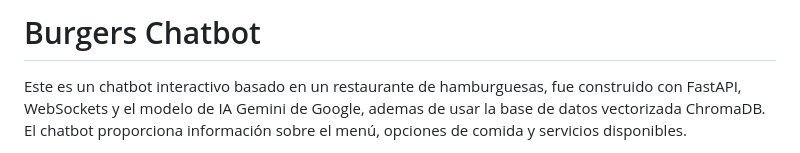
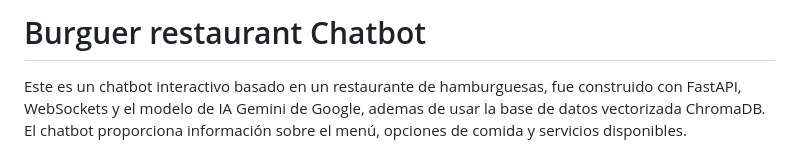
Before and after one commit to cano4est/Chatbot_RAG, a Markdown page: README.md, the part around the change. GitHub-like rendering.

```diff
--- a/README.md
+++ b/README.md
@@ -1,4 +1,4 @@
-# Burgers Chatbot
+# Burguer restaurant Chatbot
 
 Este es un chatbot interactivo basado en un restaurante de hamburguesas, fue construido con FastAPI, WebSockets y el modelo de IA Gemini de Google, ademas de usar la base de datos vectorizada ChromaDB. El chatbot proporciona información sobre el menú, opciones de comida y servicios disponibles.
 
```
